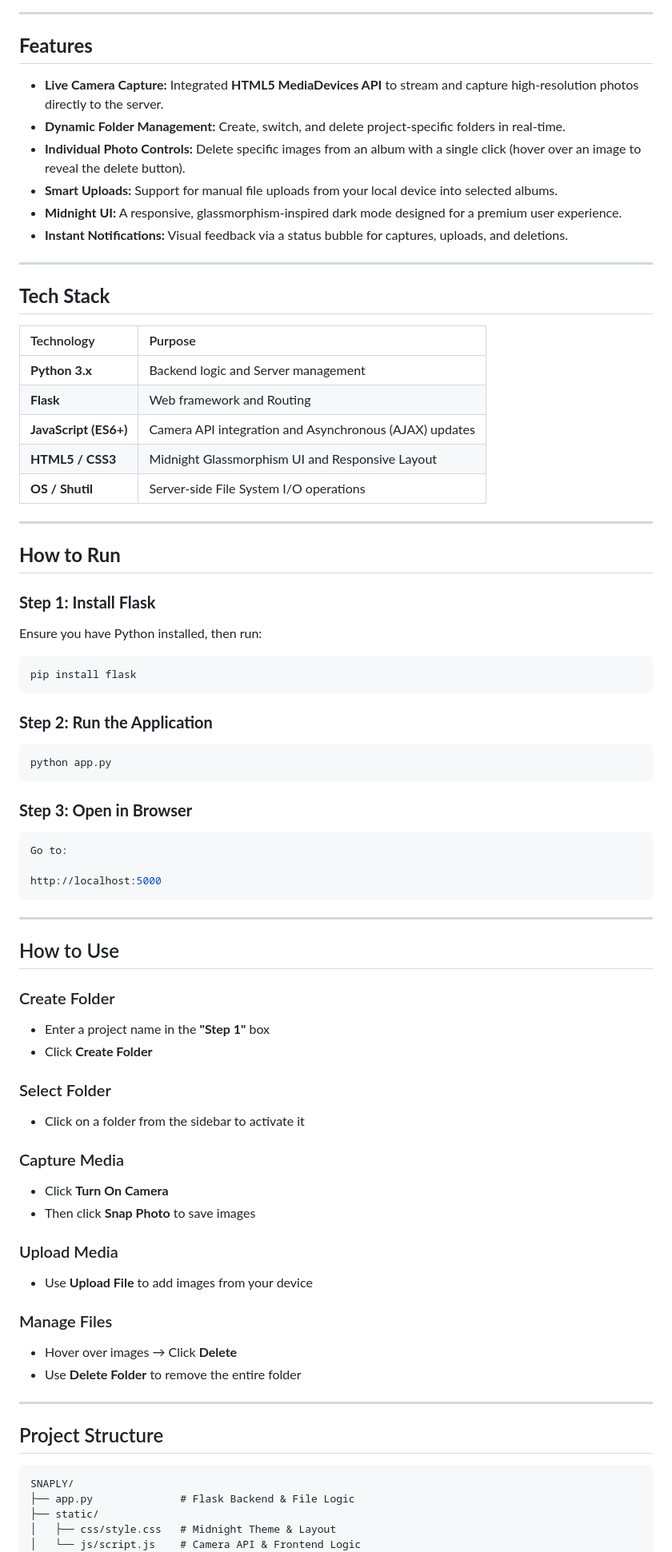
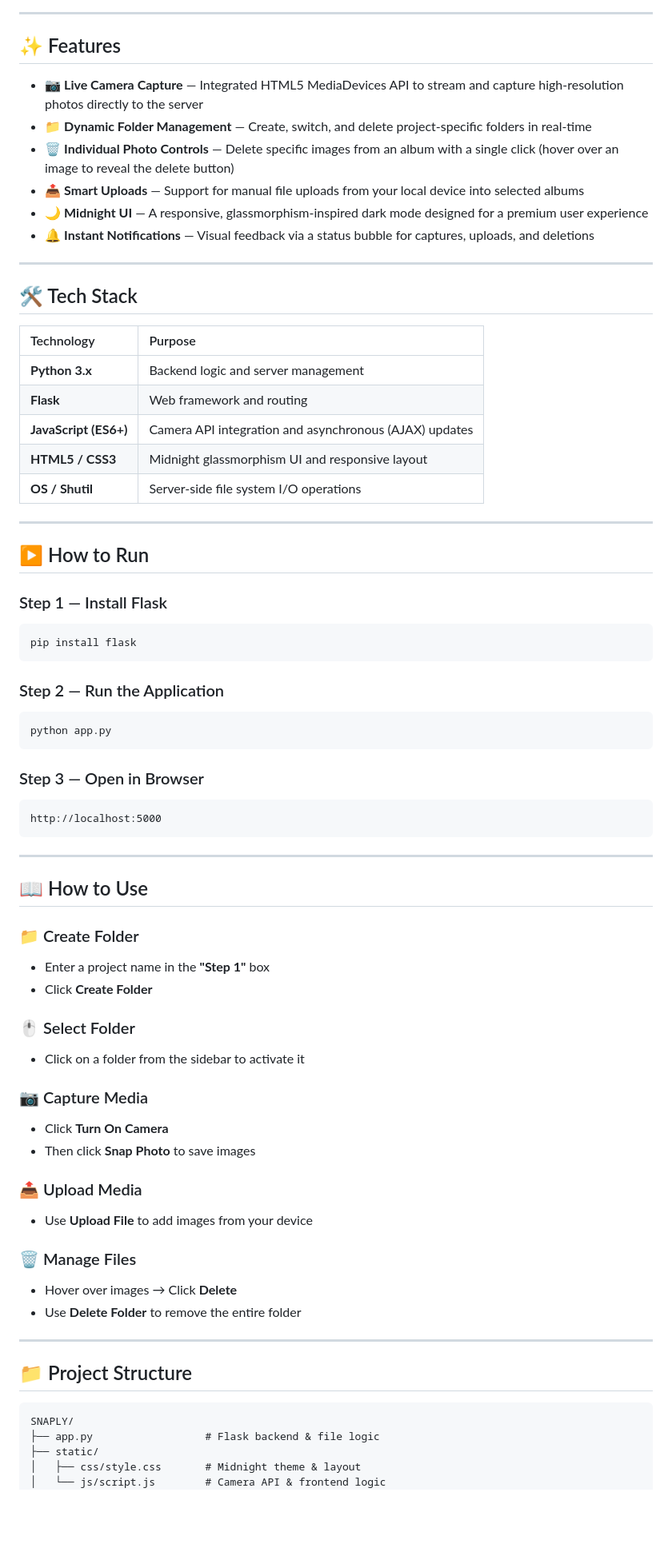
Before and after one commit to priyag241006/SNAPLY, a Markdown page: README.md, the part around one of its changes. Shown at 80% size. GitHub-like rendering; blank space fills up the shorter version.

Commit message:
Revise README for improved structure and content
Updated README.md to enhance clarity and formatting.

````diff
--- a/README.md
+++ b/README.md
@@ -26,77 +36,76 @@ The application is built with a focus on **Information Hierarchy**, ensuring tha
 
 ---
 
-## **Features**
+## ✨ Features
 
-* **Live Camera Capture:** Integrated **HTML5 MediaDevices API** to stream and capture high-resolution photos directly to the server.
-* **Dynamic Folder Management:** Create, switch, and delete project-specific folders in real-time.
-* **Individual Photo Controls:** Delete specific images from an album with a single click (hover over an image to reveal the delete button).
-* **Smart Uploads:** Support for manual file uploads from your local device into selected albums.
-* **Midnight UI:** A responsive, glassmorphism-inspired dark mode designed for a premium user experience.
-* **Instant Notifications:** Visual feedback via a status bubble for captures, uploads, and deletions.
+- 📷 **Live Camera Capture** — Integrated HTML5 MediaDevices API to stream and capture high-resolution photos directly to the server
+- 📁 **Dynamic Folder Management** — Create, switch, and delete project-specific folders in real-time
+- 🗑️ **Individual Photo Controls** — Delete specific images from an album with a single click (hover over an image to reveal the delete button)
+- 📤 **Smart Uploads** — Support for manual file uploads from your local device into selected albums
+- 🌙 **Midnight UI** — A responsive, glassmorphism-inspired dark mode designed for a premium user experience
+- 🔔 **Instant Notifications** — Visual feedback via a status bubble for captures, uploads, and deletions
 
 ---
 
-## **Tech Stack**
+## 🛠️ Tech Stack
 
 | Technology | Purpose |
 | :--- | :--- |
-| **Python 3.x** | Backend logic and Server management |
-| **Flask** | Web framework and Routing |
-| **JavaScript (ES6+)** | Camera API integration and Asynchronous (AJAX) updates |
-| **HTML5 / CSS3** | Midnight Glassmorphism UI and Responsive Layout |
-| **OS / Shutil** | Server-side File System I/O operations |
+| **Python 3.x** | Backend logic and server management |
+| **Flask** | Web framework and routing |
+| **JavaScript (ES6+)** | Camera API integration and asynchronous (AJAX) updates |
+| **HTML5 / CSS3** | Midnight glassmorphism UI and responsive layout |
+| **OS / Shutil** | Server-side file system I/O operations |
 
 ---
-## **How to Run**
 
-### **Step 1: Install Flask**
-Ensure you have Python installed, then run:
+## ▶️ How to Run
+
+### Step 1 — Install Flask
 ```bash
 pip install flask
 ```
-### **Step 2: Run the Application**
+
+### Step 2 — Run the Application
 ```bash
 python app.py
 ```
-### **Step 3: Open in Browser**
-```bash
-Go to:
 
+### Step 3 — Open in Browser
+```
 http://localhost:5000
 ```
 
-
 ---
 
-##  How to Use
+## 📖 How to Use
 
-###  Create Folder
+### 📁 Create Folder
 - Enter a project name in the **"Step 1"** box
 - Click **Create Folder**
 
-###  Select Folder
+### 🖱️ Select Folder
 - Click on a folder from the sidebar to activate it
 
-###  Capture Media
+### 📷 Capture Media
 - Click **Turn On Camera**
 - Then click **Snap Photo** to save images
 
-###  Upload Media
+### 📤 Upload Media
 - Use **Upload File** to add images from your device
 
-###  Manage Files
+### 🗑️ Manage Files
 - Hover over images → Click **Delete**
 - Use **Delete Folder** to remove the entire folder
 
 ---
 
-## Project Structure
+## 📁 Project Structure
 
 ```
 SNAPLY/
-├── app.py              # Flask Backend & File Logic
+├── app.py                  # Flask backend & file logic
 ├── static/
-│   ├── css/style.css   # Midnight Theme & Layout
-│   └── js/script.js    # Camera API & Frontend Logic
+│   ├── css/style.css       # Midnight theme & layout
+│   └── js/script.js        # Camera API & frontend logic
 ├── templates/
````
Also changed, not shown: other parts of README.md (+25 -12 lines).
